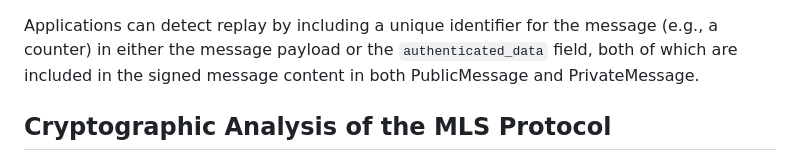
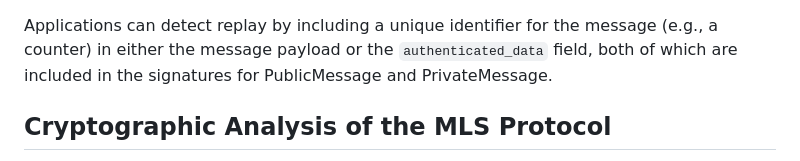
Before and after one commit to mlswg/mls-architecture, a Markdown page: draft-ietf-mls-architecture.md, the part around the change. GitHub-like rendering.

Commit message:
Update draft-ietf-mls-architecture.md
Co-authored-by: Eric Rescorla <ekr@rtfm.com>

```diff
--- a/draft-ietf-mls-architecture.md
+++ b/draft-ietf-mls-architecture.md
@@ -2033,7 +2033,7 @@ in PrivateMessage.
 
 Applications can detect replay by including a unique identifier for the message
 (e.g., a counter) in either the message payload or the `authenticated_data`
-field, both of which are included in the signed message content in both
+field, both of which are included in the signatures for
 PublicMessage and PrivateMessage.
 
 ## Cryptographic Analysis of the MLS Protocol
```
